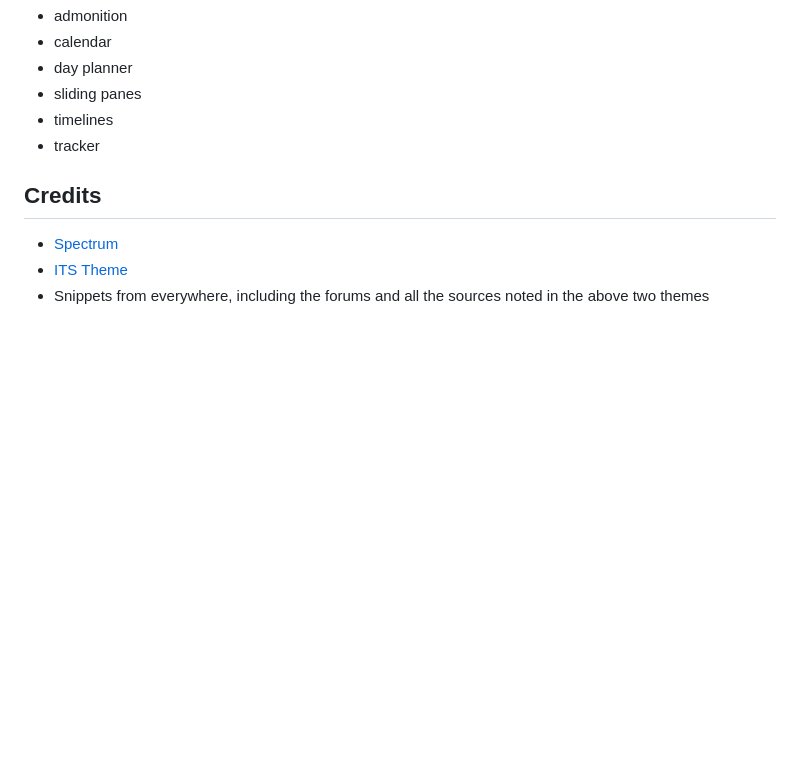
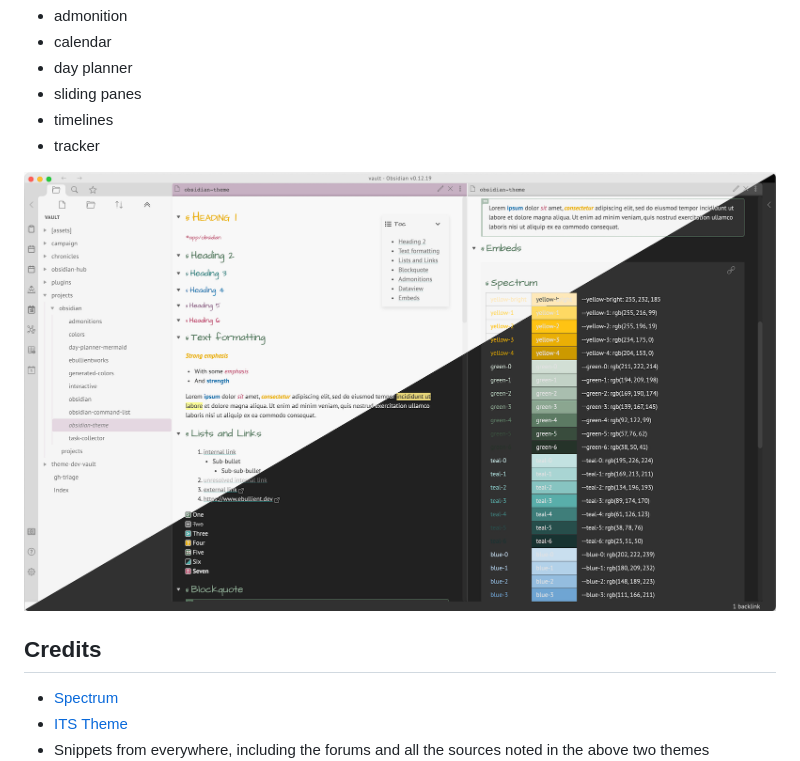
Before and after one commit to ebullient/obsidian-theme-ebullientworks, a Markdown page: README.md, the part around the change. Drawn GitHub-style; pictures changed too: images/theme-colors.jpg (added); blank space fills up the shorter version.

Commit message:
Additional view of theme

```diff
--- a/README.md
+++ b/README.md
@@ -17,6 +17,8 @@ Some light styling has also been applied for the following community plugins:
 - timelines
 - tracker
 
+![](https://raw.githubusercontent.com/ebullient/obsidian-theme-ebullientworks/main/images/theme-colors.jpg)
+
 ## Credits
 
 - [Spectrum](https://github.com/Braweria/Spectrum)
```
